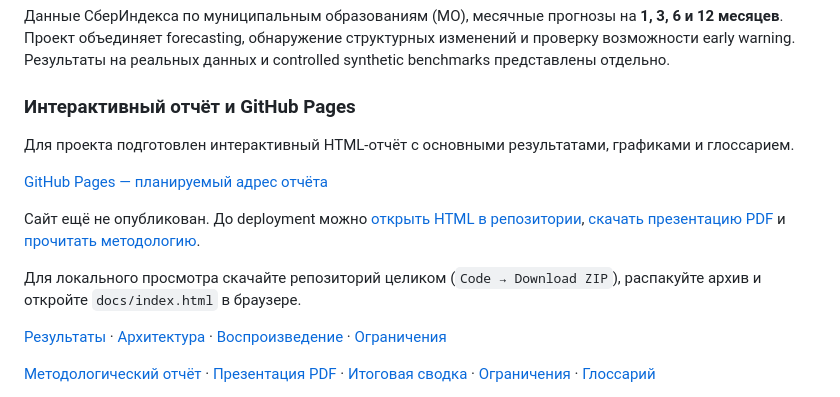
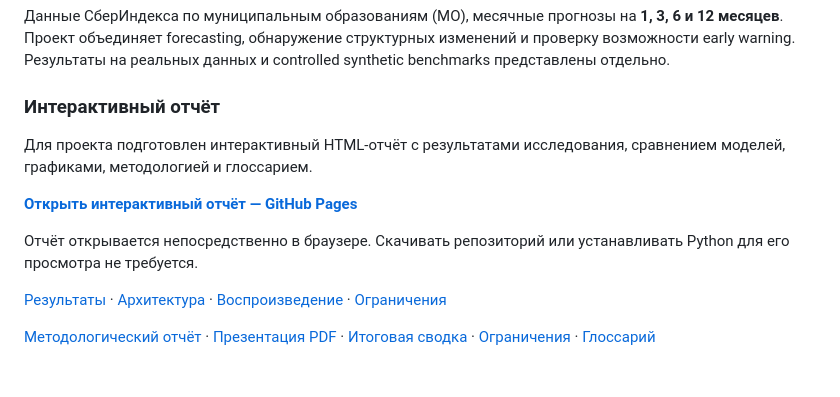
Before and after one commit to MarselMiller/sberindex-municipal-forecasting, a Markdown page: README.md, the part around the change. GitHub-like rendering; blank space fills up the shorter version.

Commit message:
Update README with published GitHub Pages link

```diff
--- a/README.md
+++ b/README.md
@@ -4,17 +4,13 @@
 Проект объединяет forecasting, обнаружение структурных изменений и проверку возможности early warning.<br>
 Результаты на реальных данных и controlled synthetic benchmarks представлены отдельно.
 
-### Интерактивный отчёт и GitHub Pages
+### Интерактивный отчёт
 
-Для проекта подготовлен интерактивный HTML-отчёт с основными результатами, графиками и глоссарием.
+Для проекта подготовлен интерактивный HTML-отчёт с результатами исследования, сравнением моделей, графиками, методологией и глоссарием.
 
-[GitHub Pages — планируемый адрес отчёта](https://marselmiller.github.io/sberindex-municipal-forecasting/)
+**[Открыть интерактивный отчёт — GitHub Pages](https://marselmiller.github.io/sberindex-municipal-forecasting/)**
 
-Сайт ещё не опубликован. До deployment можно [открыть HTML в репозитории](docs/index.html),
-[скачать презентацию PDF](reports/final/presentation/presentation.pdf) и
-[прочитать методологию](reports/final/METHODOLOGY_REPORT.md).
-
-Для локального просмотра скачайте репозиторий целиком (`Code → Download ZIP`), распакуйте архив и откройте `docs/index.html` в браузере.
+Отчёт открывается непосредственно в браузере. Скачивать репозиторий или устанавливать Python для его просмотра не требуется.
 
 [Результаты](#результаты) · [Архитектура](#архитектура) · [Воспроизведение](#воспроизведение) · [Ограничения](#ограничения)
 
```
